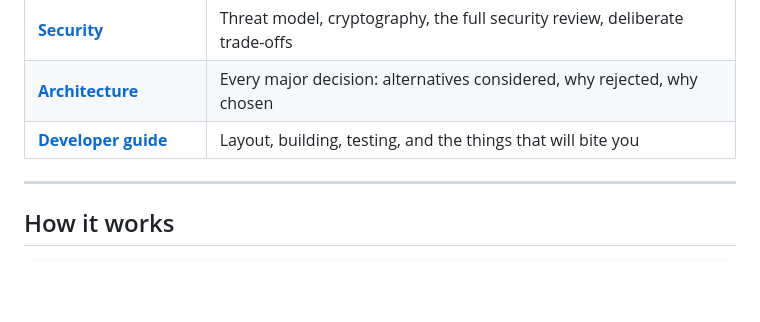
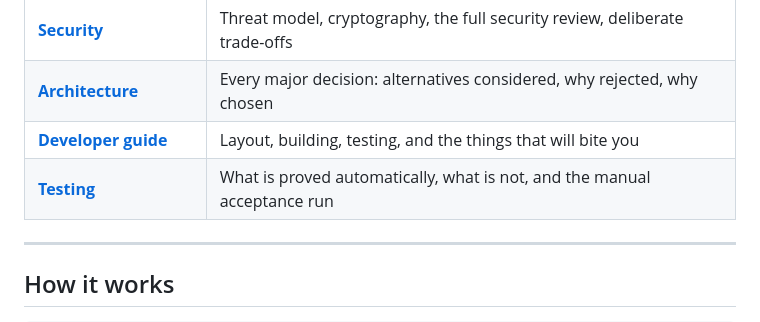
Before and after one commit to BreadEpic/All-share, a Markdown page: README.md, the part around the change. Drawn GitHub-style; blank space fills up the shorter version.

```diff
--- a/README.md
+++ b/README.md
@@ -67,6 +67,7 @@ access from home: **[docs/deployment.md](docs/deployment.md)**.
 | **[Security](docs/security.md)** | Threat model, cryptography, the full security review, deliberate trade-offs |
 | **[Architecture](ARCHITECTURE.md)** | Every major decision: alternatives considered, why rejected, why chosen |
 | **[Developer guide](docs/developer.md)** | Layout, building, testing, and the things that will bite you |
+| **[Testing](docs/testing.md)** | What is proved automatically, what is not, and the manual acceptance run |
 
 ---
 
```
Also changed, not shown: docs/developer.md (+3 -0 lines), docs/testing.md (added, +219 -0 lines).
